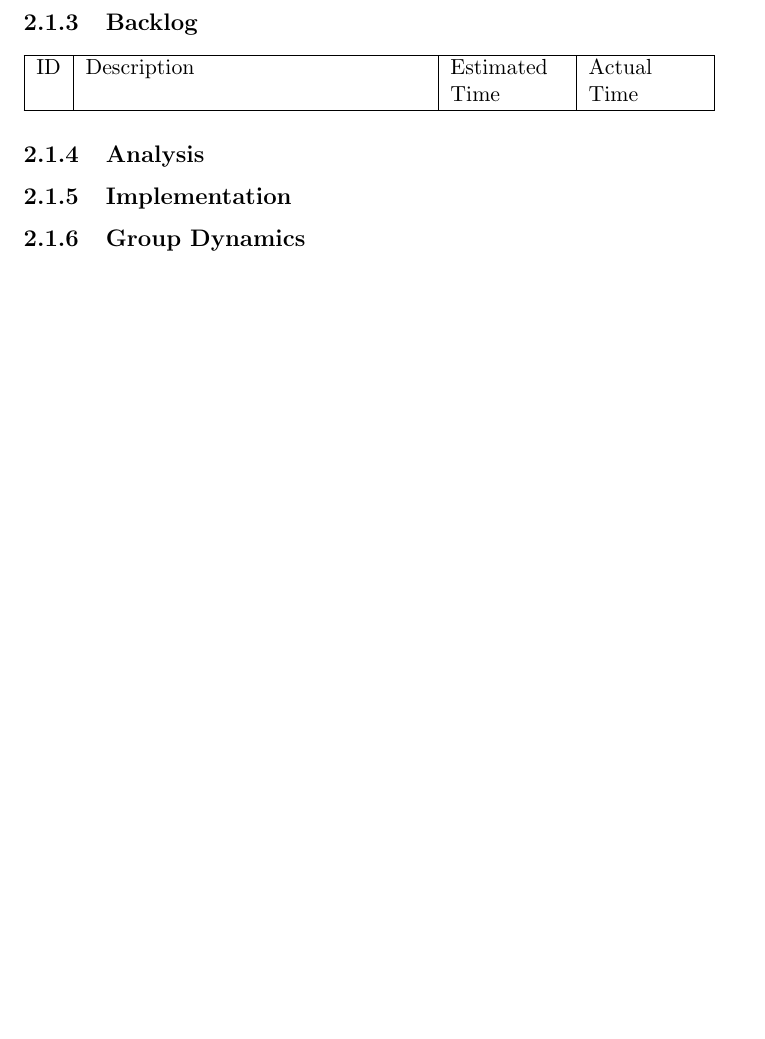
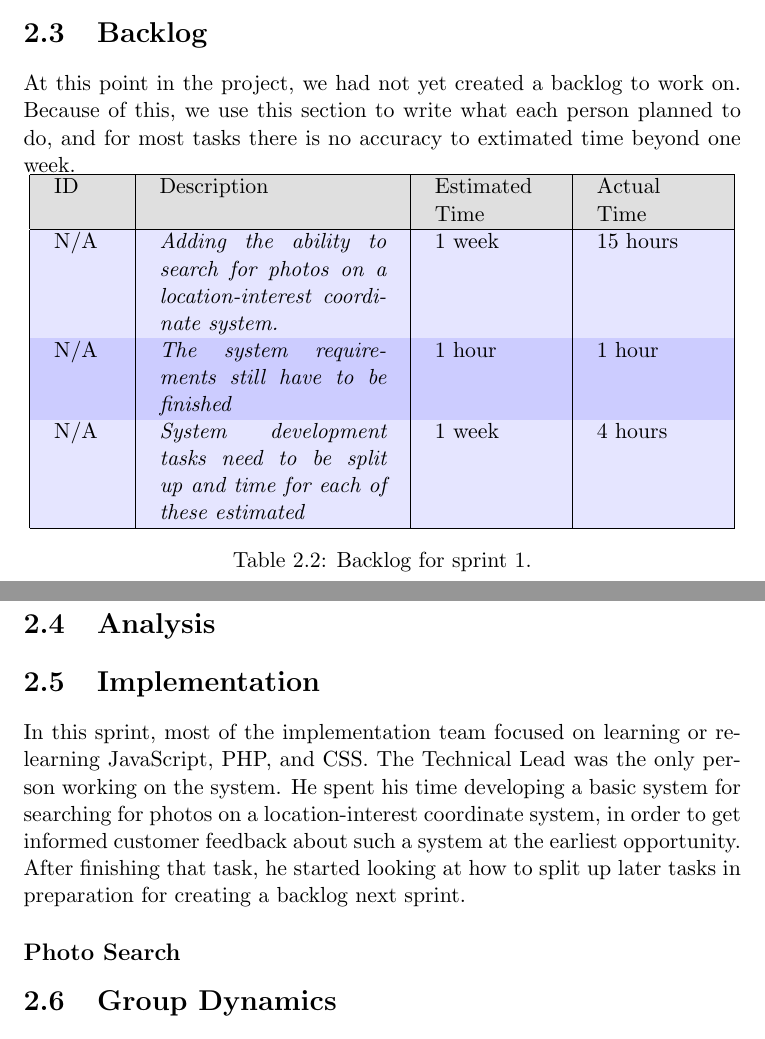
Before and after one commit to Julchenwsf/AlternativeSpaces, a LaTeX thesis (Report/Report.tex, which reads Report/Sprint1/Sprint1.tex): part of page 12 of 12 before the commit and two parts of pages 11 and 12 of 12 after it, the two joined at a grey line, cut so that both start at the same text, the shorter picture padded with empty space. Compiled offline with pdfLaTeX.

Commit message:
Template for backlog table

```diff
--- a/Report/Sprint1/Sprint1.tex
+++ b/Report/Sprint1/Sprint1.tex
@@ -38,17 +34,30 @@ At the first meeting this sprint we agreed to split the sprints into shorter one
 
 \subparagraph{} The group had a plan to work 20-25 hours each this week. We were unable to do this, and only worked approximately 11 hours each. %WRITE DOWN REASONS WHY?
 
-\subsection{Backlog}
-\begin{tabular}{|l|p{6cm}|p{2cm}|p{2cm}|}
+\section{Backlog}
+At this point in the project, we had not yet created a backlog to work on. Because of this, we use this section to write what each person planned to do, and for most tasks there is no accuracy to extimated time beyond one week. \\
+\begin{minipage}{\linewidth}
+\setlength{\tabcolsep}{12pt}
+\centering
+\rowcolors{1}{blue!20}{blue!10}
+\begin{tabular}{|p{1cm}|p{4cm}|p{2cm}|p{2cm}|}
 \hline
-ID & Description & Estimated Time & Actual Time \\
+\cellcolor{gray!25} ID & \cellcolor{gray!25} Description & \cellcolor{gray!25} Estimated Time & \cellcolor{gray!25} Actual Time \\
 \hline
+N/A & \it{Adding the ability to search for photos on a location-interest coordinate system.} & 1 week & 15 hours \\
+N/A & \it{The system requirements still have to be finished} & 1 hour & 1 hour \\
+N/A & \it{System development tasks need to be split up and time for each of these estimated} & 1 week & 4 hours \\
+\hline
+\end{tabular}
+\captionof{table}{Backlog for sprint 1.}
+\end{minipage}
 
-\end{tabular}
+\section{Analysis}
 
-\subsection{Analysis}
+\section{Implementation}
+In this sprint, most of the implementation team focused on learning or relearning JavaScript, PHP, and CSS. The Technical Lead was the only person working on the system. He spent his time developing a basic system for searching for photos on a location-interest coordinate system, in order to get informed customer feedback about such a system at the earliest opportunity. After finishing that task, he started looking at how to split up later tasks in preparation for creating a backlog next sprint.
+\subsection*{Photo Search}
 
-\subsection{Implementation}
 
-\subsection{Group Dynamics}
+\section{Group Dynamics}
 
```
Also changed, not shown: Report/Templates.tex (+1 -1 lines), Report/Introduction/img/A-Team-Logo.svg (added), Report/Introduction/img/AS-Team-Logo.png (added), Report/Sprint1/Sprint1.tex (14 more changed lines), 1 other file.
